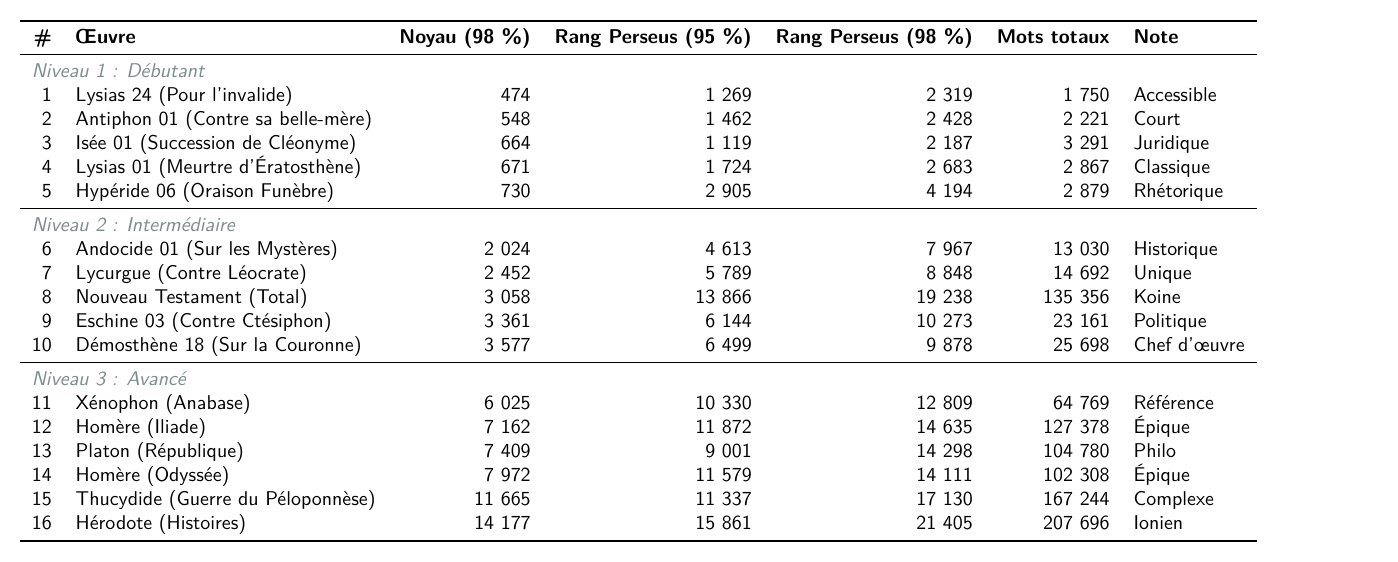
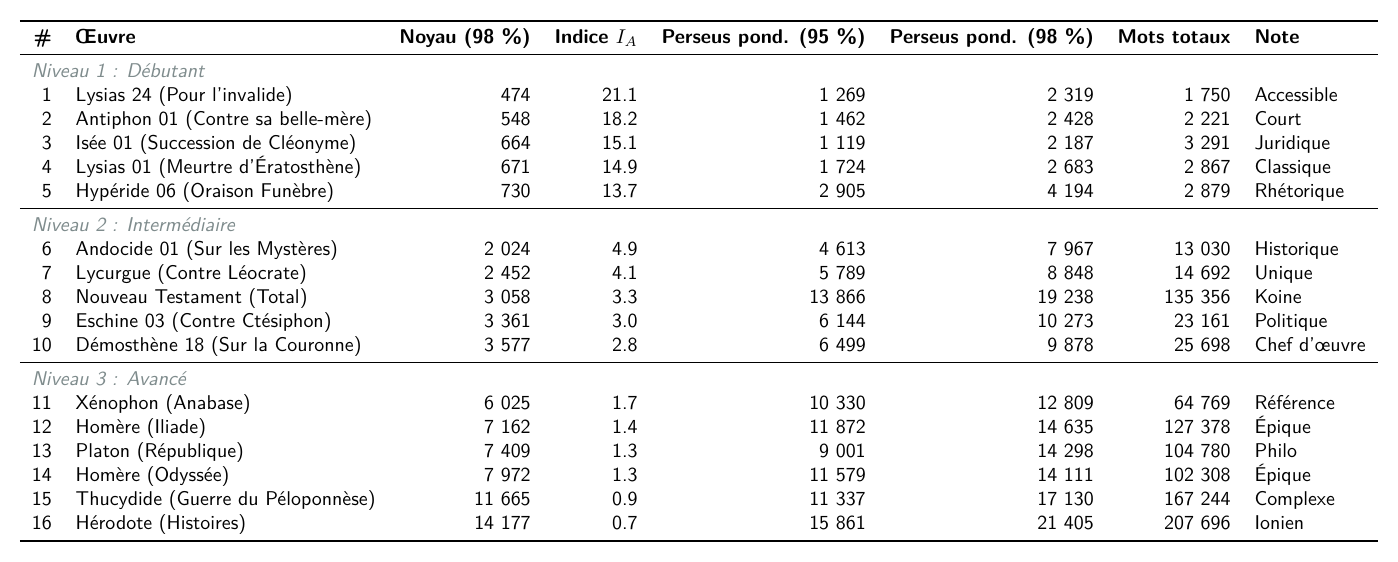
Before and after one commit to l-pommeret/vocabulaire_frequentiel, a LaTeX figure (visuals/frequency_table.tex): the whole page. Compiled offline with pdfLaTeX.

Commit message:
Indice A ajouté

```diff
--- a/visuals/frequency_table.tex
+++ b/visuals/frequency_table.tex
@@ -1,4 +1,4 @@
-\documentclass[varwidth=25cm,border=10pt]{standalone}
+\documentclass[varwidth=28cm,border=10pt]{standalone}
 \usepackage[utf8]{inputenc}
 \usepackage[T1]{fontenc}
 \usepackage{booktabs}
@@ -15,33 +15,33 @@
 \begin{document}
 \pagecolor{bg}
 {\fontfamily{lmss}\selectfont
-\begin{tabular}{rlrrrrl}
+\begin{tabular}{rlrrrrrl}
     \toprule
-    \textbf{\#} & \textbf{Œuvre} & \textbf{Noyau (98 \%)} & \textbf{Rang Perseus (95 \%)} & \textbf{Rang Perseus (98 \%)} & \textbf{Mots totaux} & \textbf{Note} \\
+    \textbf{\#} & \textbf{Œuvre} & \textbf{Noyau (98 \%)} & \textbf{Indice $I_A$} & \textbf{Perseus pond. (95 \%)} & \textbf{Perseus pond. (98 \%)} & \textbf{Mots totaux} & \textbf{Note} \\
     \midrule
-    \multicolumn{7}{l}{\textit{\color{secondary} Niveau 1 : Débutant}} \\
-    1 & Lysias 24 (Pour l'invalide) & 474 & 1 269 & 2 319 & 1 750 & Accessible \\
-    2 & Antiphon 01 (Contre sa belle-mère) & 548 & 1 462 & 2 428 & 2 221 & Court \\
-    3 & Isée 01 (Succession de Cléonyme) & 664 & 1 119 & 2 187 & 3 291 & Juridique \\
-    4 & Lysias 01 (Meurtre d'Ératosthène) & 671 & 1 724 & 2 683 & 2 867 & Classique \\
-    5 & Hypéride 06 (Oraison Funèbre) & 730 & 2 905 & 4 194 & 2 879 & Rhétorique \\
+    \multicolumn{8}{l}{\textit{\color{secondary} Niveau 1 : Débutant}} \\
+    1 & Lysias 24 (Pour l'invalide) & 474 & 21.1 & 1 269 & 2 319 & 1 750 & Accessible \\
+    2 & Antiphon 01 (Contre sa belle-mère) & 548 & 18.2 & 1 462 & 2 428 & 2 221 & Court \\
+    3 & Isée 01 (Succession de Cléonyme) & 664 & 15.1 & 1 119 & 2 187 & 3 291 & Juridique \\
+    4 & Lysias 01 (Meurtre d'Ératosthène) & 671 & 14.9 & 1 724 & 2 683 & 2 867 & Classique \\
+    5 & Hypéride 06 (Oraison Funèbre) & 730 & 13.7 & 2 905 & 4 194 & 2 879 & Rhétorique \\
 
     \midrule
-    \multicolumn{7}{l}{\textit{\color{secondary} Niveau 2 : Intermédiaire}} \\
-    6 & Andocide 01 (Sur les Mystères) & 2 024 & 4 613 & 7 967 & 13 030 & Historique \\
-    7 & Lycurgue (Contre Léocrate) & 2 452 & 5 789 & 8 848 & 14 692 & Unique \\
-    8 & Nouveau Testament (Total) & 3 058 & 13 866 & 19 238 & 135 356 & Koine \\
-    9 & Eschine 03 (Contre Ctésiphon) & 3 361 & 6 144 & 10 273 & 23 161 & Politique \\
-    10 & Démosthène 18 (Sur la Couronne) & 3 577 & 6 499 & 9 878 & 25 698 & Chef d'œuvre \\
+    \multicolumn{8}{l}{\textit{\color{secondary} Niveau 2 : Intermédiaire}} \\
+    6 & Andocide 01 (Sur les Mystères) & 2 024 & 4.9 & 4 613 & 7 967 & 13 030 & Historique \\
+    7 & Lycurgue (Contre Léocrate) & 2 452 & 4.1 & 5 789 & 8 848 & 14 692 & Unique \\
+    8 & Nouveau Testament (Total) & 3 058 & 3.3 & 13 866 & 19 238 & 135 356 & Koine \\
+    9 & Eschine 03 (Contre Ctésiphon) & 3 361 & 3.0 & 6 144 & 10 273 & 23 161 & Politique \\
+    10 & Démosthène 18 (Sur la Couronne) & 3 577 & 2.8 & 6 499 & 9 878 & 25 698 & Chef d'œuvre \\
 
     \midrule
-    \multicolumn{7}{l}{\textit{\color{secondary} Niveau 3 : Avancé}} \\
-    11 & Xénophon (Anabase) & 6 025 & 10 330 & 12 809 & 64 769 & Référence \\
-    12 & Homère (Iliade) & 7 162 & 11 872 & 14 635 & 127 378 & Épique \\
-    13 & Platon (République) & 7 409 & 9 001 & 14 298 & 104 780 & Philo \\
-    14 & Homère (Odyssée) & 7 972 & 11 579 & 14 111 & 102 308 & Épique \\
-    15 & Thucydide (Guerre du Péloponnèse) & 11 665 & 11 337 & 17 130 & 167 244 & Complexe \\
-    16 & Hérodote (Histoires) & 14 177 & 15 861 & 21 405 & 207 696 & Ionien \\
+    \multicolumn{8}{l}{\textit{\color{secondary} Niveau 3 : Avancé}} \\
+    11 & Xénophon (Anabase) & 6 025 & 1.7 & 10 330 & 12 809 & 64 769 & Référence \\
+    12 & Homère (Iliade) & 7 162 & 1.4 & 11 872 & 14 635 & 127 378 & Épique \\
+    13 & Platon (République) & 7 409 & 1.3 & 9 001 & 14 298 & 104 780 & Philo \\
+    14 & Homère (Odyssée) & 7 972 & 1.3 & 11 579 & 14 111 & 102 308 & Épique \\
+    15 & Thucydide (Guerre du Péloponnèse) & 11 665 & 0.9 & 11 337 & 17 130 & 167 244 & Complexe \\
+    16 & Hérodote (Histoires) & 14 177 & 0.7 & 15 861 & 21 405 & 207 696 & Ionien \\
     \bottomrule
 \end{tabular}
 }
```
Also changed, not shown: visuals/frequency_table.pdf, visuals/frequency_table_simple.png, 2 other files.
